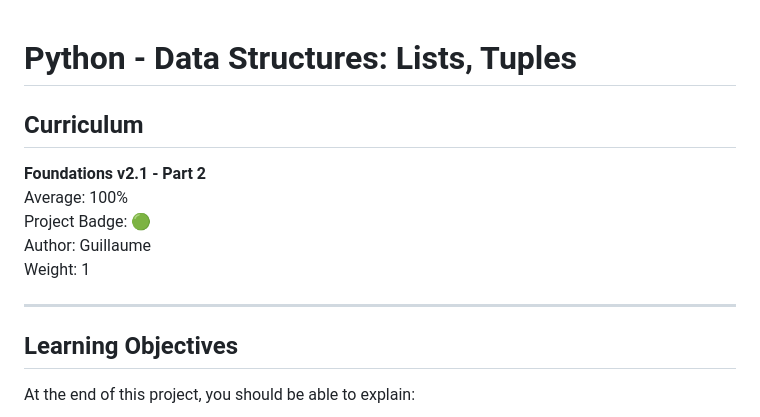
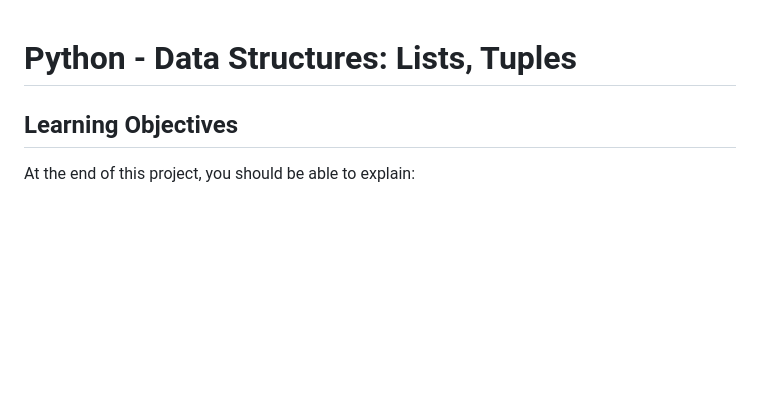
Before and after one commit to maram-ra/holbertonschool-higher_level_programming, a Markdown page: python-data_structures/README.md, the part around the change. Drawn GitHub-style; blank space fills up the shorter version.

```diff
--- a/python-data_structures/README.md
+++ b/python-data_structures/README.md
@@ -1,13 +1,4 @@
 # Python - Data Structures: Lists, Tuples
-
-##  Curriculum
-**Foundations v2.1 - Part 2**
-Average: 100%
-Project Badge: 🟢
-Author: Guillaume
-Weight: 1
-
----
 
 ##  Learning Objectives
 
```
